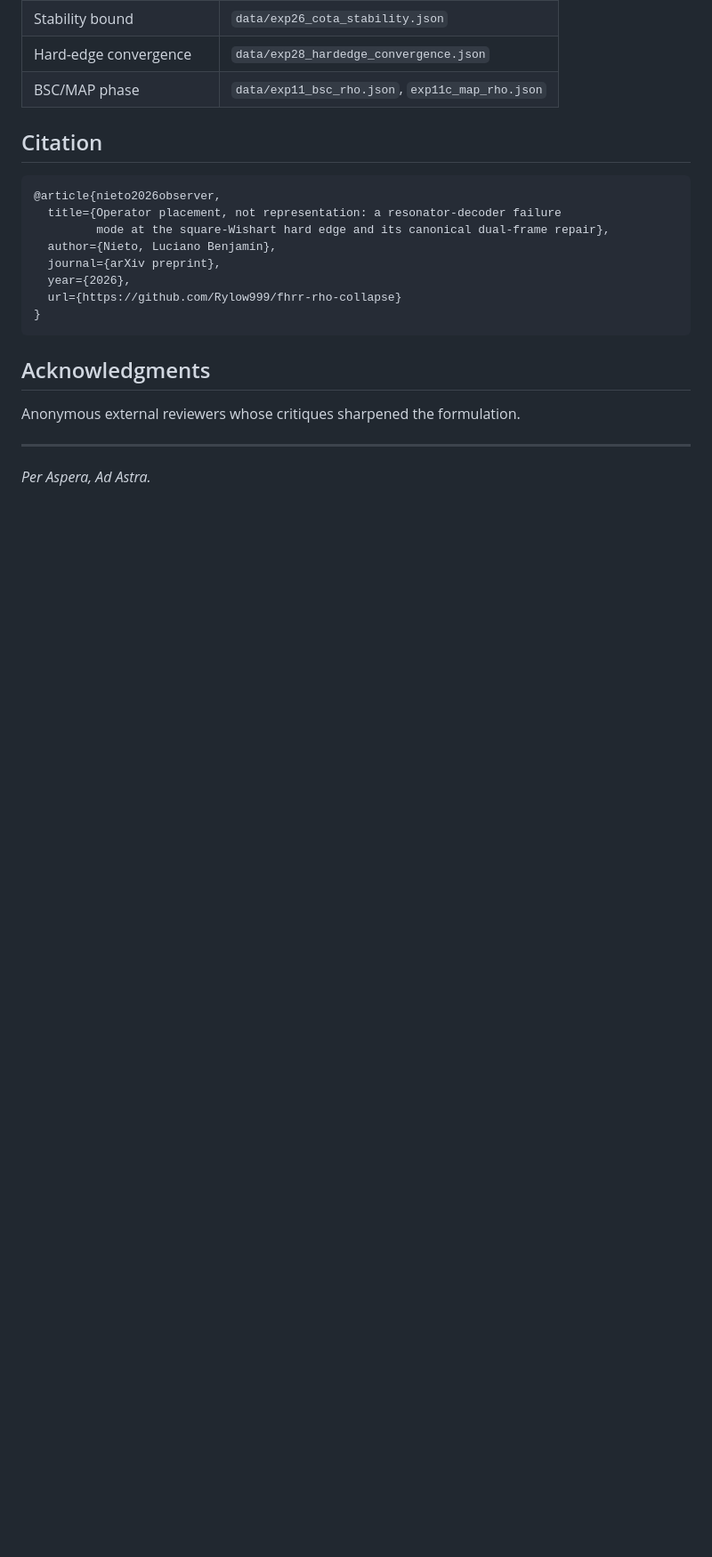
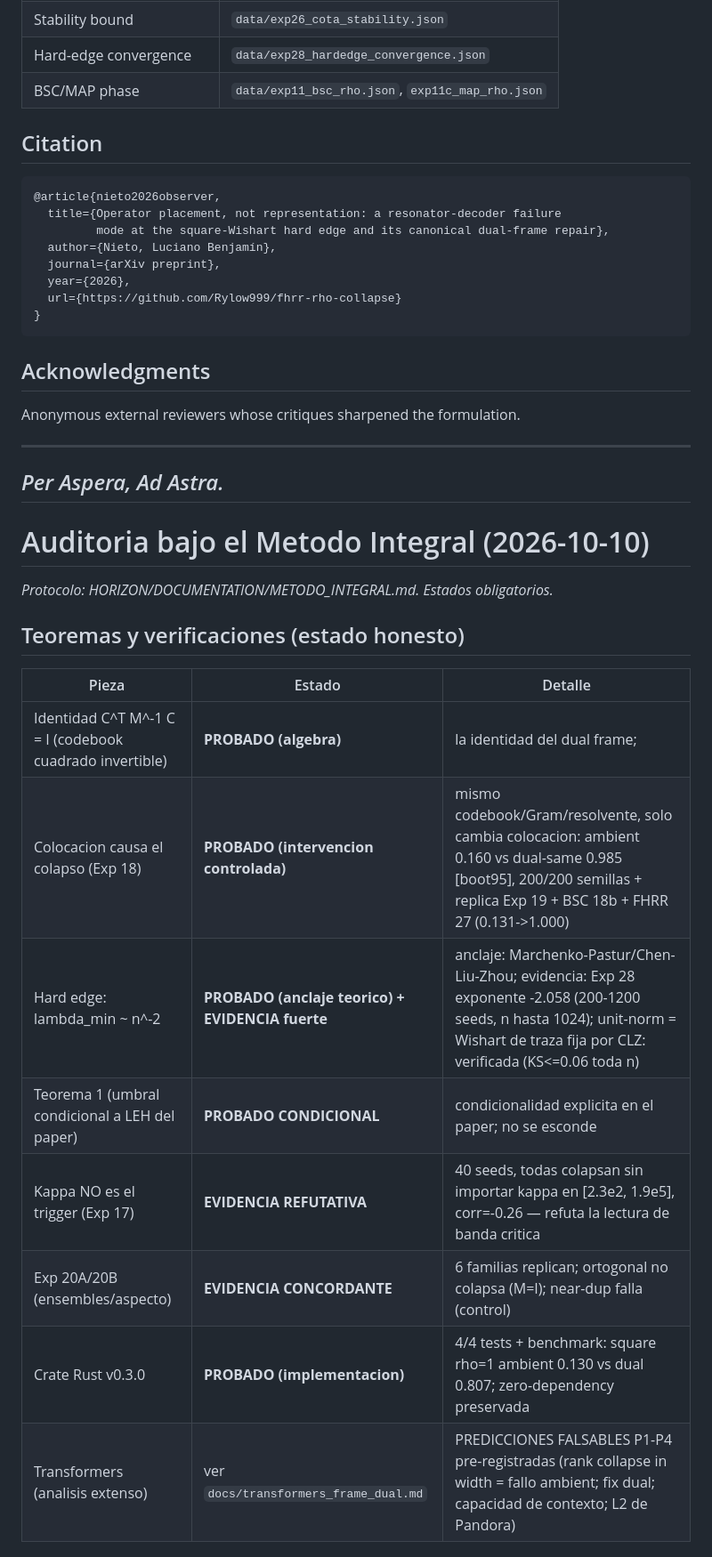
Before and after one commit to Rylow999/fhrr-rho-collapse, a Markdown page: README.md, the part around one of its changes. Shown at 89% size. Drawn GitHub-style; blank space fills up the shorter version.

```diff
--- a/README.md
+++ b/README.md
@@ -215,3 +215,22 @@ Anonymous external reviewers whose critiques sharpened the formulation.
 ---
 
 *Per Aspera, Ad Astra.*
+---
+
+# Auditoria bajo el Metodo Integral (2026-10-10)
+
+*Protocolo: HORIZON/DOCUMENTATION/METODO_INTEGRAL.md. Estados obligatorios.*
+
+## Teoremas y verificaciones (estado honesto)
+
+| Pieza | Estado | Detalle |
+|---|---|---|
+| Identidad C^T M^-1 C = I (codebook cuadrado invertible) | **PROBADO (algebra)** | la identidad del dual frame; ||P-I||_F ~ 4e-14 en float64 (Exp 28/crate) |
+| Colocacion causa el colapso (Exp 18) | **PROBADO (intervencion controlada)** | mismo codebook/Gram/resolvente, solo cambia colocacion: ambient 0.160 vs dual-same 0.985 [boot95], 200/200 semillas + replica Exp 19 + BSC 18b + FHRR 27 (0.131->1.000) |
+| Hard edge: lambda_min ~ n^-2 | **PROBADO (anclaje teorico) + EVIDENCIA fuerte** | anclaje: Marchenko-Pastur/Chen-Liu-Zhou; evidencia: Exp 28 exponente -2.058 (200-1200 seeds, n hasta 1024); unit-norm = Wishart de traza fija por CLZ: verificada (KS<=0.06 toda n) |
+| Teorema 1 (umbral condicional a LEH del paper) | **PROBADO CONDICIONAL** | condicionalidad explicita en el paper; no se esconde |
+| Kappa NO es el trigger (Exp 17) | **EVIDENCIA REFUTATIVA** | 40 seeds, todas colapsan sin importar kappa en [2.3e2, 1.9e5], corr=-0.26 — refuta la lectura de banda critica |
+| Exp 20A/20B (ensembles/aspecto) | **EVIDENCIA CONCORDANTE** | 6 familias replican; ortogonal no colapsa (M=I); near-dup falla (control) |
+| Crate Rust v0.3.0 | **PROBADO (implementacion)** | 4/4 tests + benchmark: square rho=1 ambient 0.130 vs dual 0.807; zero-dependency preservada |
+| Transformers (analisis extenso) | ver `docs/transformers_frame_dual.md` | PREDICCIONES FALSABLES P1-P4 pre-registradas (rank collapse in width = fallo ambient; fix dual; capacidad de contexto; L2 de Pandora) |
+
```
Also changed, not shown: other parts of README.md (+24 -0 lines), docs/transformers_frame_dual.md (added, +187 -0 lines).
